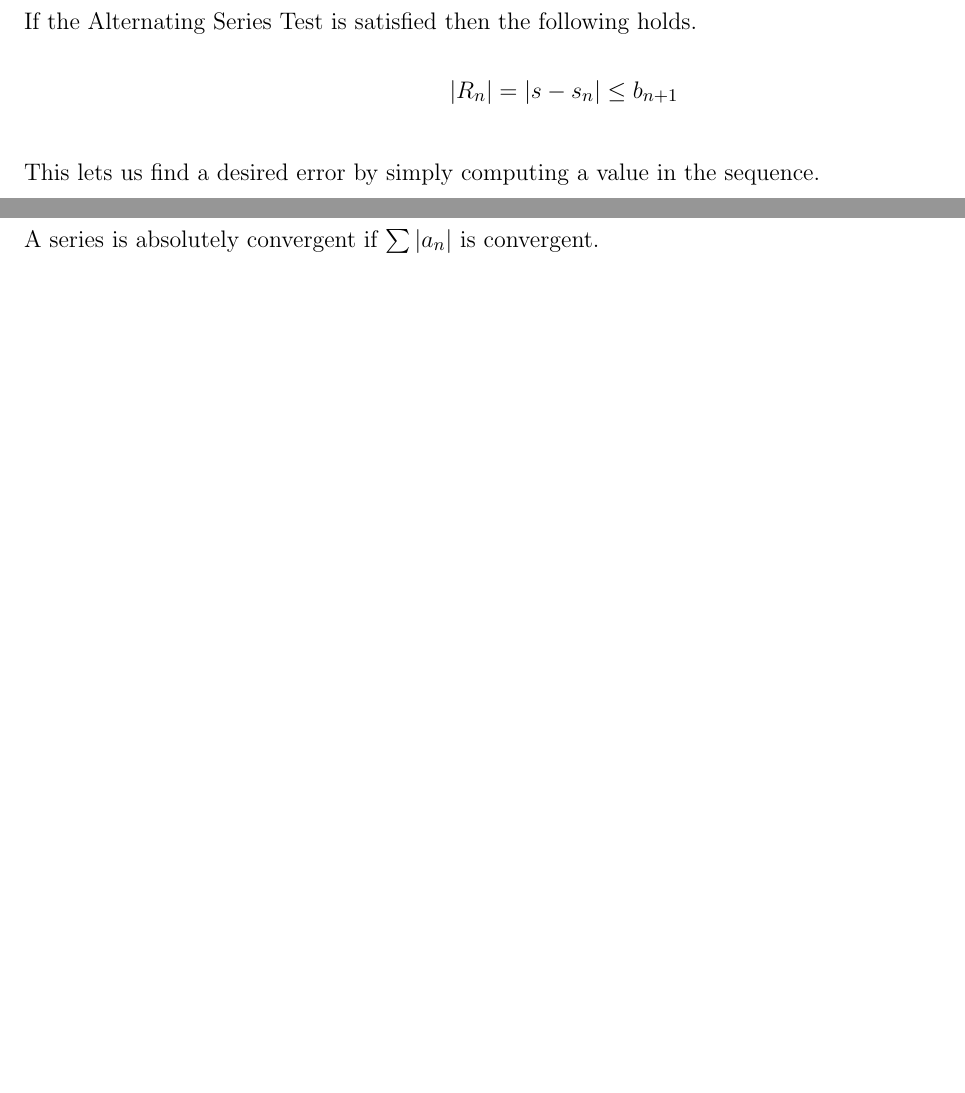
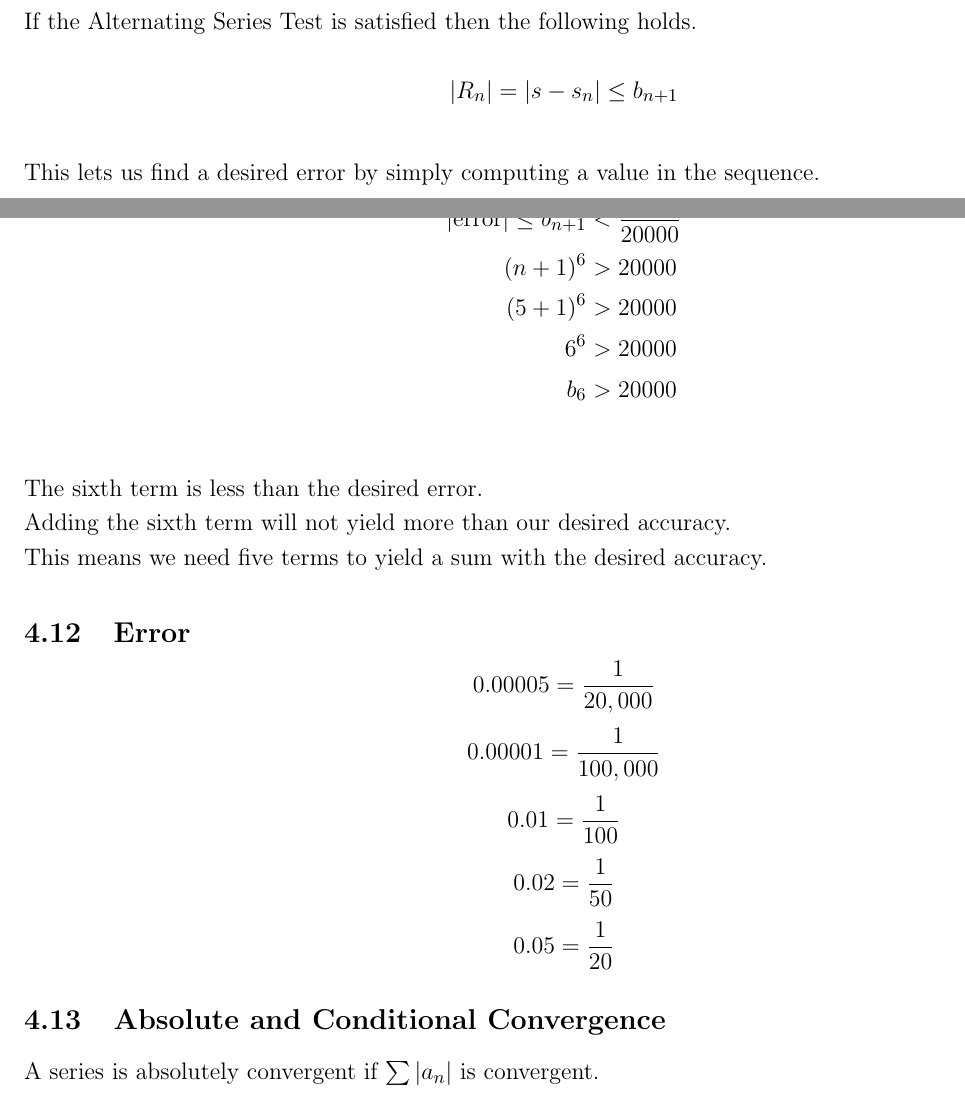
Before and after one commit to emilyhorsman/math, a LaTeX document (1zb3.1.tex): two parts of pages 5 and 6 of 6 before the commit and two parts of pages 5 and 6 of 7 after it, joined at a grey line, cut so that both start at the same text, the shorter picture padded with empty space. Compiled offline with pdfLaTeX.

Commit message:
Add error example

```diff
--- a/1zb3.1.tex
+++ b/1zb3.1.tex
@@ -250,6 +250,27 @@ If the Alternating Series Test is satisfied then the following holds.
 \end{displaymath}
 \\
 This lets us find a desired error by simply computing a value in the sequence.
+\\
+How many terms are needed to estimate the sum $\sum \frac{(-1)^n}{n^6}$ such that $|\text{error}| < 0.00005$?\\
+\begin{align*}
+\left|\text{error}\right| \leq b_{n+1} &< \frac{1}{20000}\\
+(n+1)^6 &> 20000\\
+(5+1)^6 &> 20000\\
+    6^6 &> 20000\\
+    b_6 &> 20000\\
+\end{align*}
+The sixth term is less than the desired error.\\
+Adding the sixth term will not yield more than our desired accuracy.\\
+This means we need five terms to yield a sum with the desired accuracy.
+
+
+\subsection{Error}
+
+$$0.00005 = \frac{1}{20,000}$$
+$$0.00001 = \frac{1}{100,000}$$
+$$0.01 = \frac{1}{100}$$
+$$0.02 = \frac{1}{50}$$
+$$0.05 = \frac{1}{20}$$
 
 
 \subsection{Absolute and Conditional Convergence}
```
Also changed, not shown: 1zb3.1.pdf.
